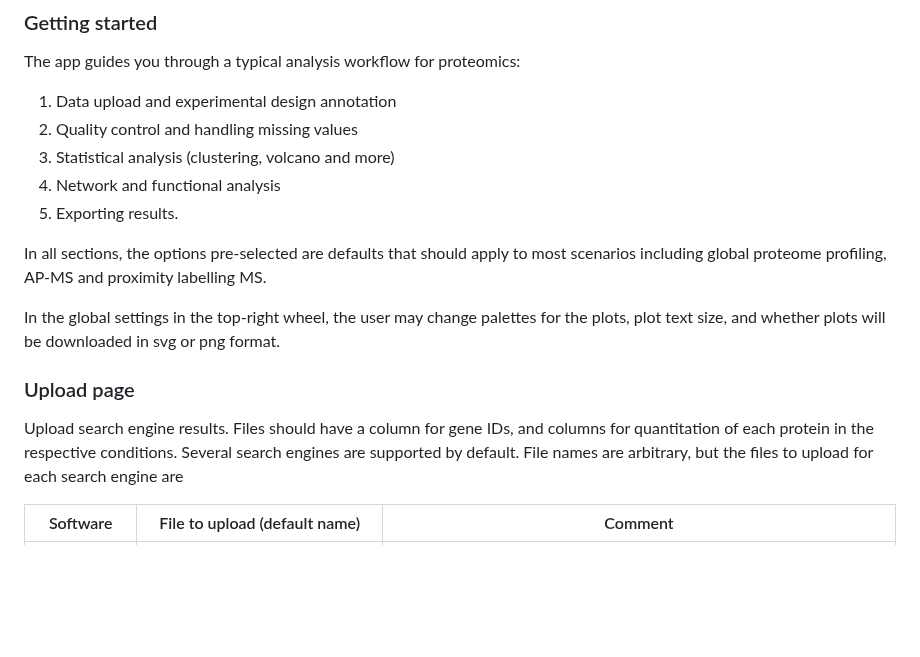
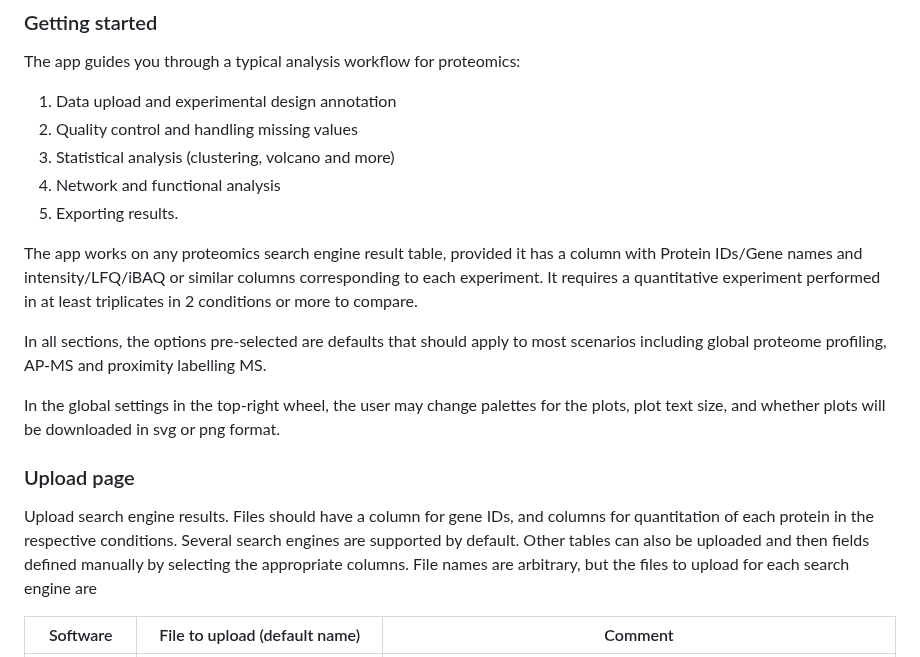
Before and after one commit to ieoresearch/QProMS, a Markdown page: Readme.md, the part around the change. Drawn GitHub-style; blank space fills up the shorter version.

Commit message:
clarify upload and file needed

```diff
--- a/Readme.md
+++ b/Readme.md
@@ -29,13 +29,15 @@ The app guides you through a typical analysis workflow for proteomics:
 4. Network and functional analysis
 5. Exporting results.
 
+The app works on any proteomics search engine result table, provided it has a column with Protein IDs/Gene names and intensity/LFQ/iBAQ or similar columns corresponding to each experiment. It requires a quantitative experiment performed in at least triplicates in 2 conditions or more to compare.
+
 In all sections, the options pre-selected are defaults that should apply to most scenarios including global proteome profiling, AP-MS and proximity labelling MS.
 
 In the global settings in the top-right wheel, the user may change palettes for the plots, plot text size, and whether plots will be downloaded in svg or png format.
 
 ### Upload page
 
-Upload search engine results. Files should have a column for gene IDs, and columns for quantitation of each protein in the respective conditions. Several search engines are supported by default. File names are arbitrary, but the files to upload for each search engine are
+Upload search engine results. Files should have a column for gene IDs, and columns for quantitation of each protein in the respective conditions. Several search engines are supported by default. Other tables can also be uploaded and then fields defined manually by selecting the appropriate columns. File names are arbitrary, but the files to upload for each search engine are
 
 
 | Software    | File to upload (default name)  | Comment                                                                                                                                                            |
```
